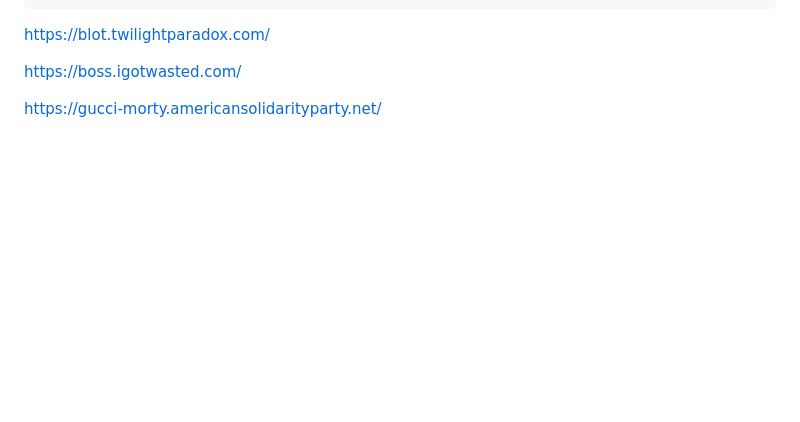
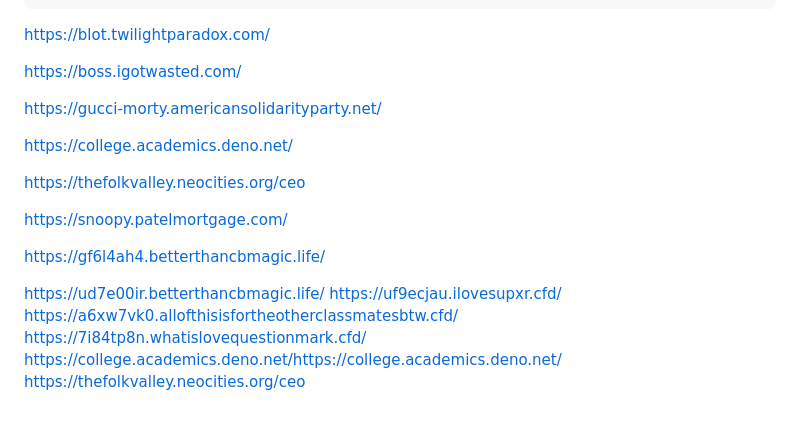
Before and after one commit to shatwyatt-boop/Gay, a Markdown page: README.md, the part around the change. Rendered like a GitHub page; blank space fills up the shorter version.

```diff
--- a/README.md
+++ b/README.md
@@ -182,3 +182,27 @@ https://boss.igotwasted.com/
 
 
 https://gucci-morty.americansolidarityparty.net/
+
+
+
+
+
+https://college.academics.deno.net/
+
+
+
+
+https://thefolkvalley.neocities.org/ceo
+
+
+
+https://snoopy.patelmortgage.com/
+
+https://gf6l4ah4.betterthancbmagic.life/
+
+https://ud7e00ir.betterthancbmagic.life/
+https://uf9ecjau.ilovesupxr.cfd/
+https://a6xw7vk0.allofthisisfortheotherclassmatesbtw.cfd/
+https://7i84tp8n.whatislovequestionmark.cfd/
+https://college.academics.deno.net/https://college.academics.deno.net/
+https://thefolkvalley.neocities.org/ceo
```
